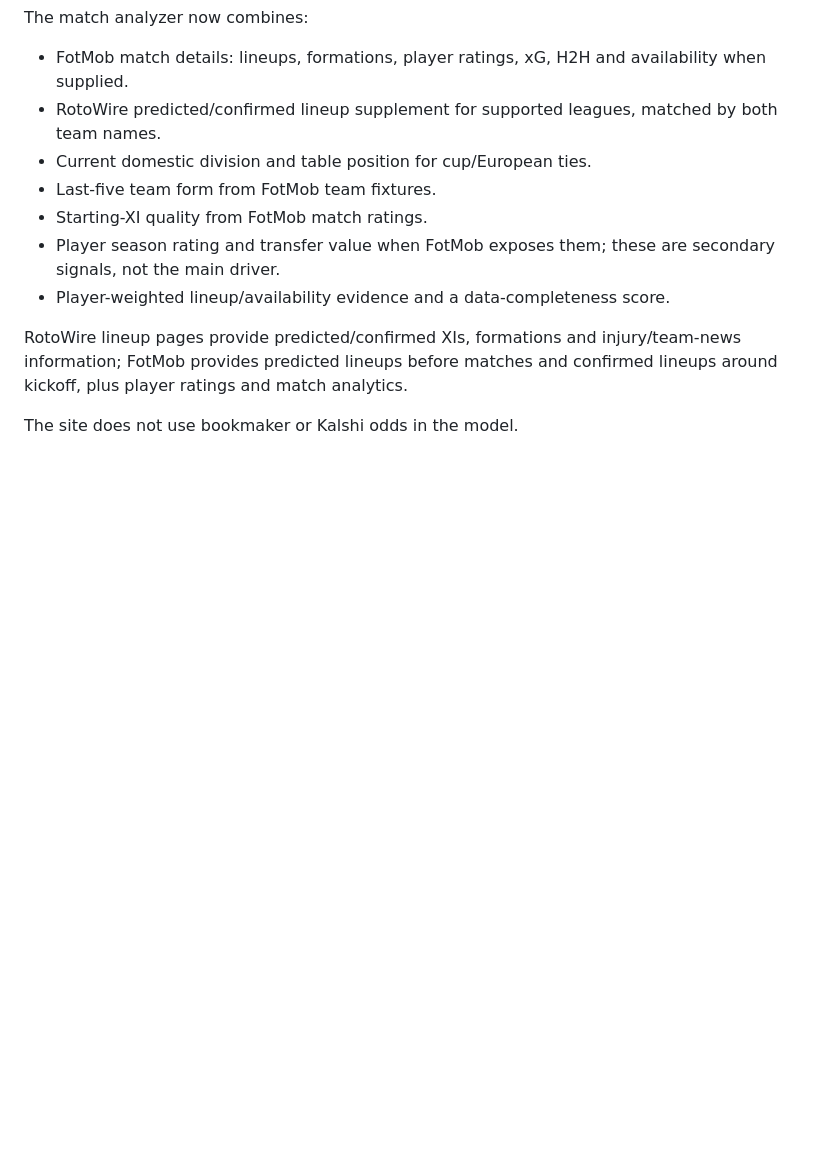
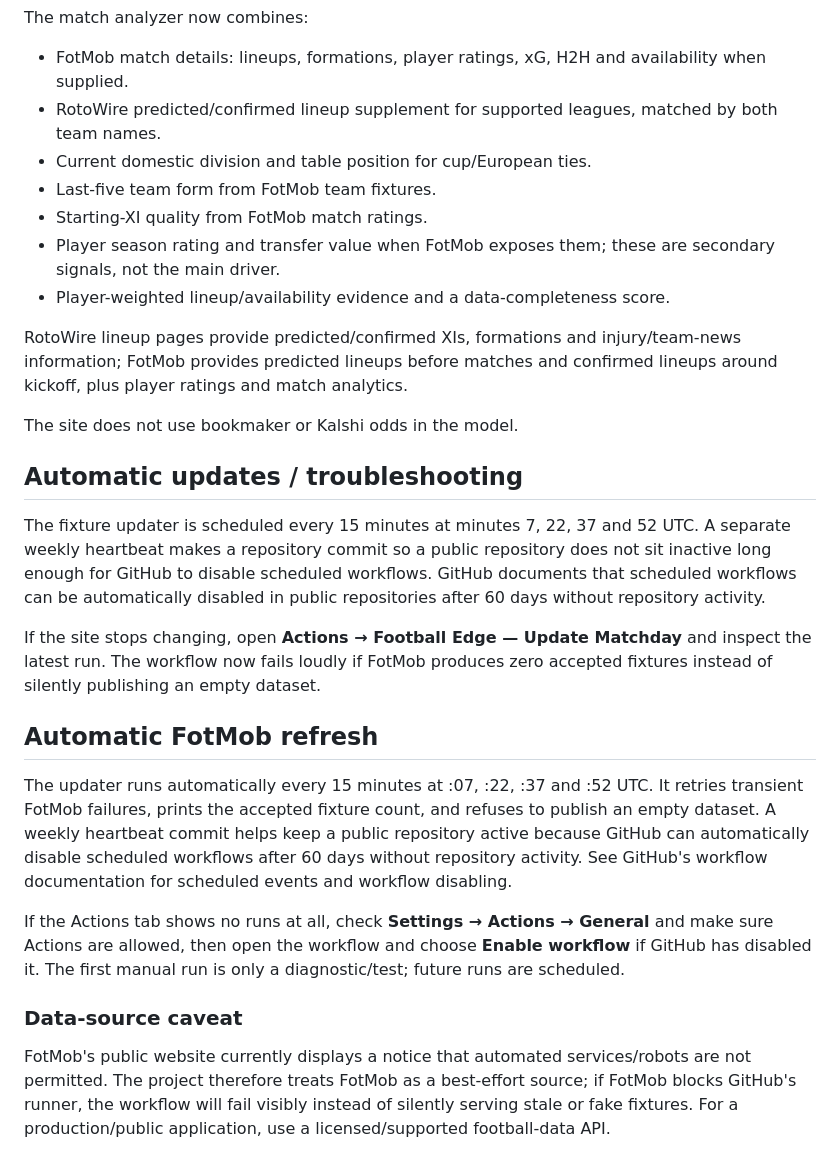
Before and after one commit to minhhungbrunt/footballalgorithm, a Markdown page: README.md, the part around the change. GitHub-like rendering; blank space fills up the shorter version.

```diff
--- a/README.md
+++ b/README.md
@@ -130,3 +130,16 @@ The match analyzer now combines:
 RotoWire lineup pages provide predicted/confirmed XIs, formations and injury/team-news information; FotMob provides predicted lineups before matches and confirmed lineups around kickoff, plus player ratings and match analytics.
 
 The site does not use bookmaker or Kalshi odds in the model.
+
+## Automatic updates / troubleshooting
+The fixture updater is scheduled every 15 minutes at minutes 7, 22, 37 and 52 UTC. A separate weekly heartbeat makes a repository commit so a public repository does not sit inactive long enough for GitHub to disable scheduled workflows. GitHub documents that scheduled workflows can be automatically disabled in public repositories after 60 days without repository activity.
+
+If the site stops changing, open **Actions → Football Edge — Update Matchday** and inspect the latest run. The workflow now fails loudly if FotMob produces zero accepted fixtures instead of silently publishing an empty dataset.
+
+## Automatic FotMob refresh
+The updater runs automatically every 15 minutes at :07, :22, :37 and :52 UTC. It retries transient FotMob failures, prints the accepted fixture count, and refuses to publish an empty dataset. A weekly heartbeat commit helps keep a public repository active because GitHub can automatically disable scheduled workflows after 60 days without repository activity. See GitHub's workflow documentation for scheduled events and workflow disabling.
+
+If the Actions tab shows no runs at all, check **Settings → Actions → General** and make sure Actions are allowed, then open the workflow and choose **Enable workflow** if GitHub has disabled it. The first manual run is only a diagnostic/test; future runs are scheduled.
+
+### Data-source caveat
+FotMob's public website currently displays a notice that automated services/robots are not permitted. The project therefore treats FotMob as a best-effort source; if FotMob blocks GitHub's runner, the workflow will fail visibly instead of silently serving stale or fake fixtures. For a production/public application, use a licensed/supported football-data API.
```
